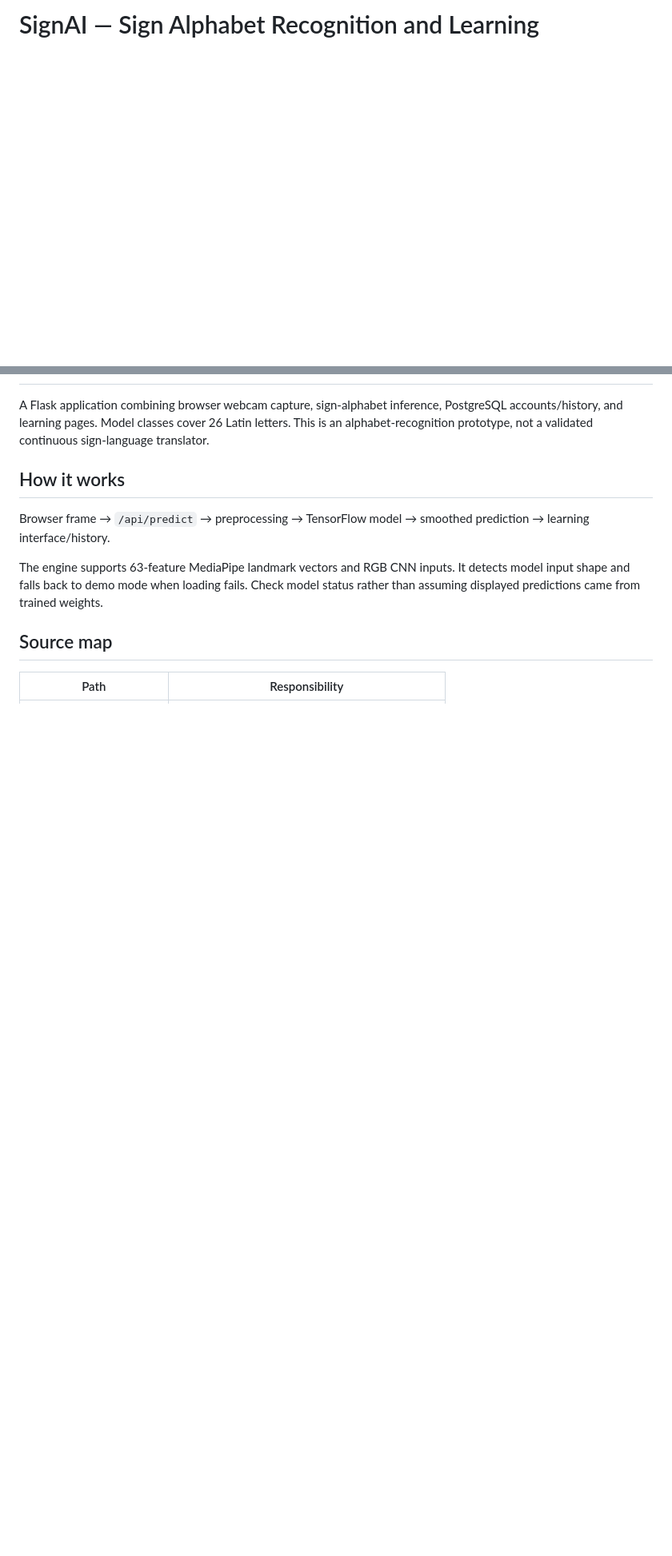
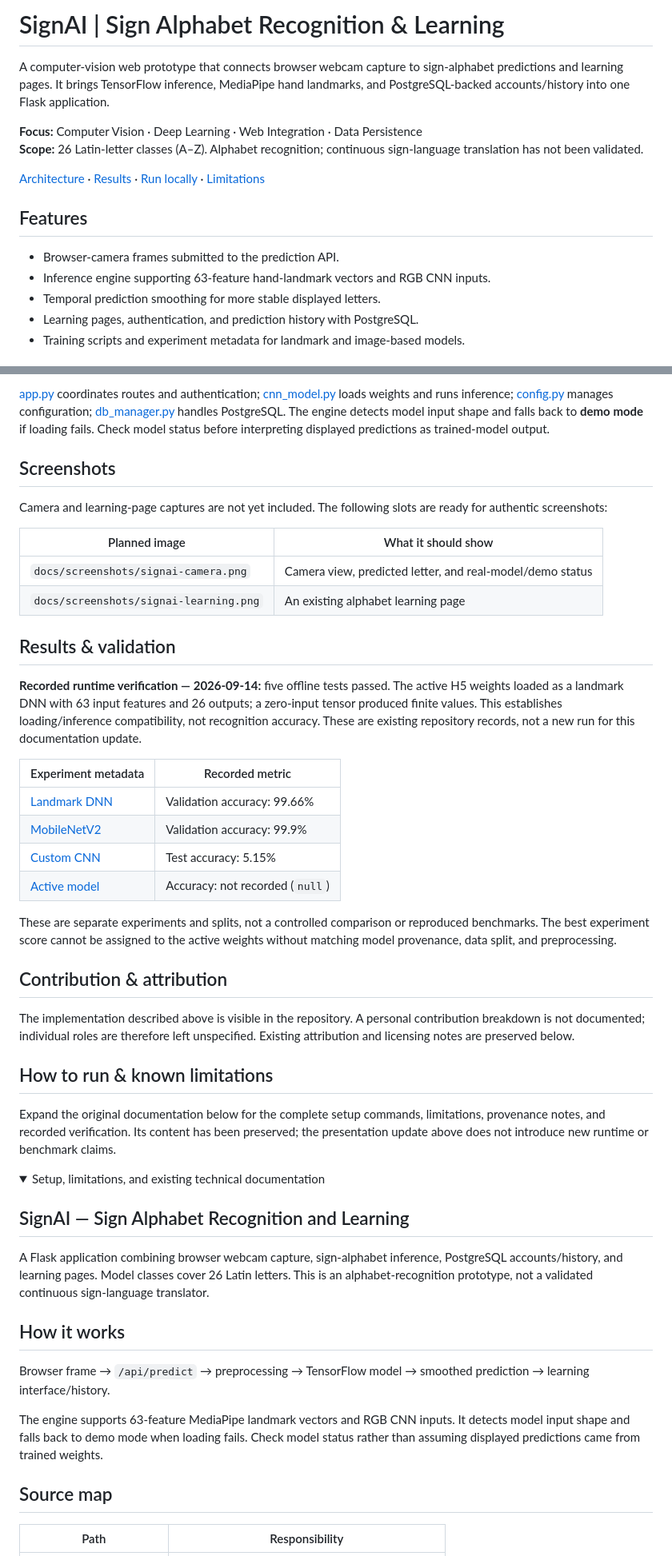
Before and after one commit to iimaha-AI/signai13, a Markdown page: README.md, 2 parts joined by grey strips. Shown at 80% size. Drawn GitHub-style; folded sections open; blank space fills up the shorter version.

Commit message:
docs: improve portfolio presentation while preserving existing documentation

```diff
--- a/README.md
+++ b/README.md
@@ -1 +1,17 @@
-# SignAI — Sign Alphabet Recognition and Learning
+# SignAI | Sign Alphabet Recognition & Learning
+
+A computer-vision web prototype that connects browser webcam capture to sign-alphabet predictions and learning pages. It brings TensorFlow inference, MediaPipe hand landmarks, and PostgreSQL-backed accounts/history into one Flask application.
+
+**Focus:** Computer Vision · Deep Learning · Web Integration · Data Persistence
+**Scope:** 26 Latin-letter classes (A–Z). Alphabet recognition; continuous sign-language translation has not been validated.
+
+[Architecture](#architecture) · [Results](#results--validation) · [Run locally](#how-to-run--known-limitations) · [Limitations](#known-limitations)
+
+## Features
+
+- Browser-camera frames submitted to the prediction API.
+- Inference engine supporting 63-feature hand-landmark vectors and RGB CNN inputs.
+- Temporal prediction smoothing for more stable displayed letters.
+- Learning pages, authentication, and prediction history with PostgreSQL.
+- Training scripts and experiment metadata for landmark and image-based models.
+
@@ -2,3 +39,45 @@
+[app.py](app.py) coordinates routes and authentication; [cnn_model.py](cnn_model.py) loads weights and runs inference; [config.py](config.py) manages configuration; [db_manager.py](db_manager.py) handles PostgreSQL. The engine detects model input shape and falls back to **demo mode** if loading fails. Check model status before interpreting displayed predictions as trained-model output.
+
+## Screenshots
+
+Camera and learning-page captures are not yet included. The following slots are ready for authentic screenshots:
+
+| Planned image | What it should show |
+| --- | --- |
+| `docs/screenshots/signai-camera.png` | Camera view, predicted letter, and real-model/demo status |
+| `docs/screenshots/signai-learning.png` | An existing alphabet learning page |
+
+<!-- Add images here only after capturing the real application and committing the files.
+![SignAI camera and model status](docs/screenshots/signai-camera.png)
+![SignAI learning page](docs/screenshots/signai-learning.png)
+-->
+
+## Results & validation
+
+**Recorded runtime verification — 2026-09-14:** five offline tests passed. The active H5 weights loaded as a landmark DNN with 63 input features and 26 outputs; a zero-input tensor produced finite values. This establishes loading/inference compatibility, not recognition accuracy. These are existing repository records, not a new run for this documentation update.
+
+| Experiment metadata | Recorded metric |
+| --- | --- |
+| [Landmark DNN](models/landmark_model_meta.json) | Validation accuracy: 99.66% |
+| [MobileNetV2](models/mobilenet_model_meta.json) | Validation accuracy: 99.9% |
+| [Custom CNN](models/custom_cnn_meta.json) | Test accuracy: 5.15% |
+| [Active model](models/model_meta.json) | Accuracy: not recorded (`null`) |
+
+These are separate experiments and splits, not a controlled comparison or reproduced benchmarks. The best experiment score cannot be assigned to the active weights without matching model provenance, data split, and preprocessing.
+
+
+## Contribution & attribution
+
+The implementation described above is visible in the repository. A personal contribution breakdown is not documented; individual roles are therefore left unspecified. Existing attribution and licensing notes are preserved below.
+
+## How to run & known limitations
+
+Expand the original documentation below for the complete setup commands, limitations, provenance notes, and recorded verification. Its content has been preserved; the presentation update above does not introduce new runtime or benchmark claims.
+
+<details>
+<summary>Setup, limitations, and existing technical documentation</summary>
+
+## SignAI — Sign Alphabet Recognition and Learning
 
 A Flask application combining browser webcam capture, sign-alphabet inference, PostgreSQL accounts/history, and learning pages. Model classes cover 26 Latin letters. This is an alphabet-recognition prototype, not a validated continuous sign-language translator.
 
```
Also changed, not shown: other parts of README.md (+23 -0 lines).
